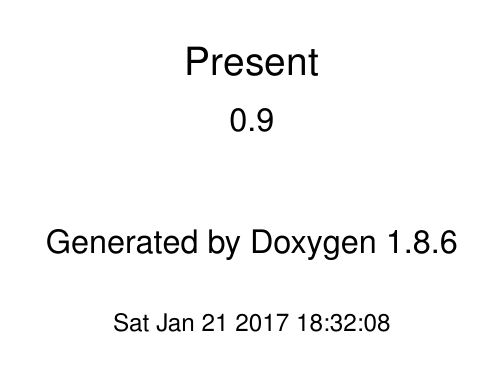
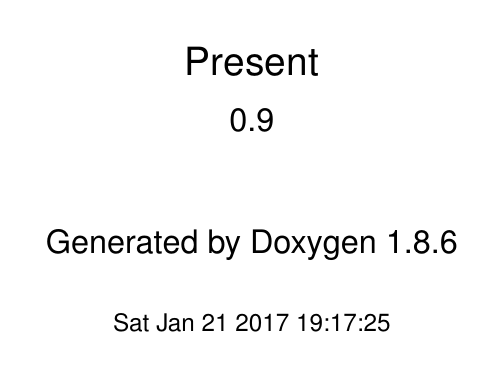
Before and after one commit to jhartz/present, a LaTeX book (doc/latex/refman.tex): page 1 of 122. Compiled offline with pdfLaTeX.

Commit message:
Travis doc commit

```diff
--- a/doc/latex/refman.tex
+++ b/doc/latex/refman.tex
@@ -67,8 +67,8 @@
 \fancyhead[RO]{\fancyplain{}{\bfseries\thepage}}
 \fancyfoot[LE]{\fancyplain{}{}}
 \fancyfoot[CE]{\fancyplain{}{}}
-\fancyfoot[RE]{\fancyplain{}{\bfseries\scriptsize Generated on Sat Jan 21 2017 18\-:32\-:08 for Present by Doxygen }}
-\fancyfoot[LO]{\fancyplain{}{\bfseries\scriptsize Generated on Sat Jan 21 2017 18\-:32\-:08 for Present by Doxygen }}
+\fancyfoot[RE]{\fancyplain{}{\bfseries\scriptsize Generated on Sat Jan 21 2017 19\-:17\-:25 for Present by Doxygen }}
+\fancyfoot[LO]{\fancyplain{}{\bfseries\scriptsize Generated on Sat Jan 21 2017 19\-:17\-:25 for Present by Doxygen }}
 \fancyfoot[CO]{\fancyplain{}{}}
 \fancyfoot[RO]{\fancyplain{}{}}
 \renewcommand{\footrulewidth}{0.4pt}
```
Also changed, not shown: doc/latex/refman.tex (2 more changed lines).
